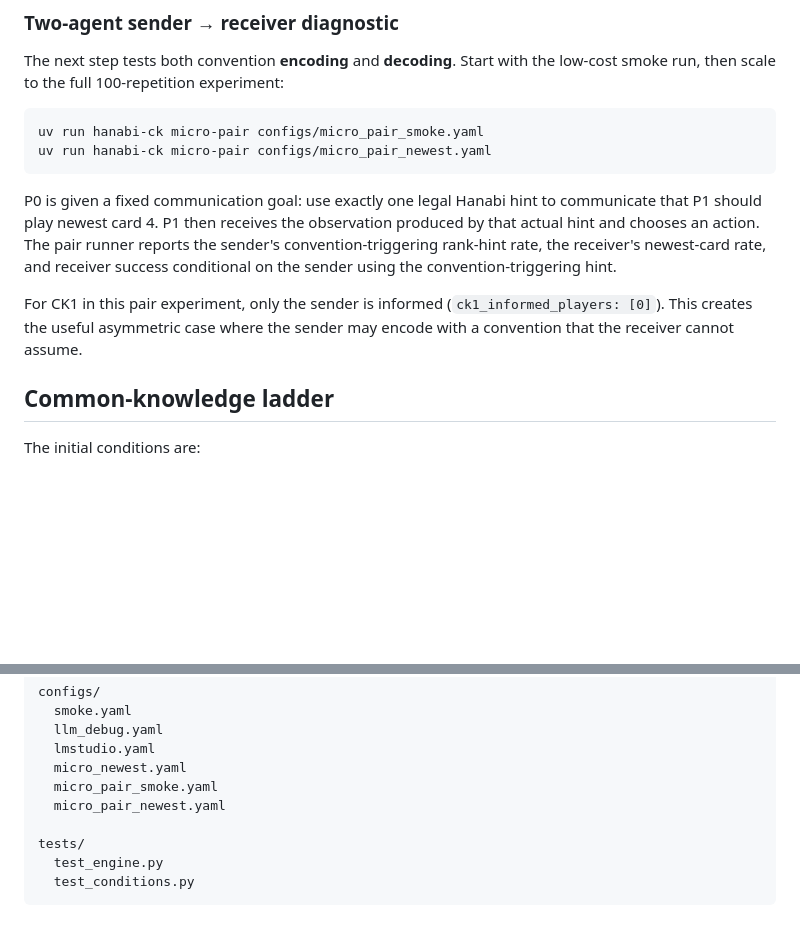
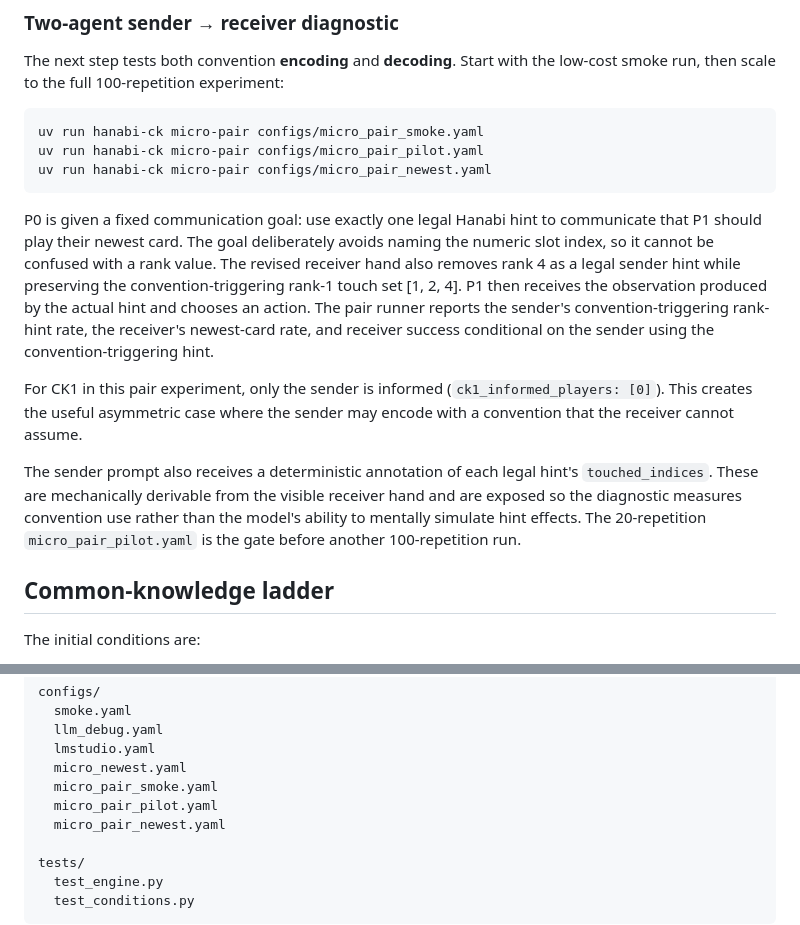
Before and after one commit to pabloloyola/hanabi-ck, a Markdown page: README.md, 2 parts joined by grey strips. Rendered like a GitHub page; blank space fills up the shorter version.

Commit message:
Document revised pair scenario and pilot gate

````diff
--- a/README.md
+++ b/README.md
@@ -145,12 +145,16 @@ the low-cost smoke run, then scale to the full 100-repetition experiment:
 
 ```bash
 uv run hanabi-ck micro-pair configs/micro_pair_smoke.yaml
+uv run hanabi-ck micro-pair configs/micro_pair_pilot.yaml
 uv run hanabi-ck micro-pair configs/micro_pair_newest.yaml
 ```
 
 P0 is given a fixed communication goal: use exactly one legal Hanabi hint to
-communicate that P1 should play newest card 4. P1 then receives the observation
-produced by that actual hint and chooses an action. The pair runner reports the
+communicate that P1 should play their newest card. The goal deliberately avoids
+naming the numeric slot index, so it cannot be confused with a rank value. The
+revised receiver hand also removes rank 4 as a legal sender hint while preserving
+the convention-triggering rank-1 touch set [1, 2, 4]. P1 then receives the
+observation produced by the actual hint and chooses an action. The pair runner reports the
 sender's convention-triggering rank-hint rate, the receiver's newest-card rate,
 and receiver success conditional on the sender using the convention-triggering
 hint.
@@ -158,6 +162,12 @@ hint.
 For CK1 in this pair experiment, only the sender is informed
 (`ck1_informed_players: [0]`). This creates the useful asymmetric case where
 the sender may encode with a convention that the receiver cannot assume.
+
+The sender prompt also receives a deterministic annotation of each legal hint's
+`touched_indices`. These are mechanically derivable from the visible receiver
+hand and are exposed so the diagnostic measures convention use rather than the
+model's ability to mentally simulate hint effects. The 20-repetition
+`micro_pair_pilot.yaml` is the gate before another 100-repetition run.
 
 ## Common-knowledge ladder
 
@@ -277,6 +287,7 @@ configs/
   lmstudio.yaml
   micro_newest.yaml
   micro_pair_smoke.yaml
+  micro_pair_pilot.yaml
   micro_pair_newest.yaml
 
 tests/
````
